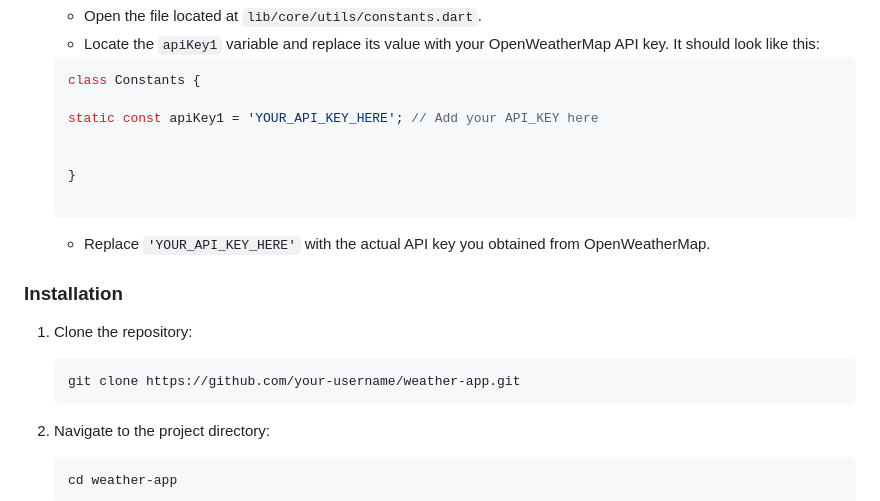
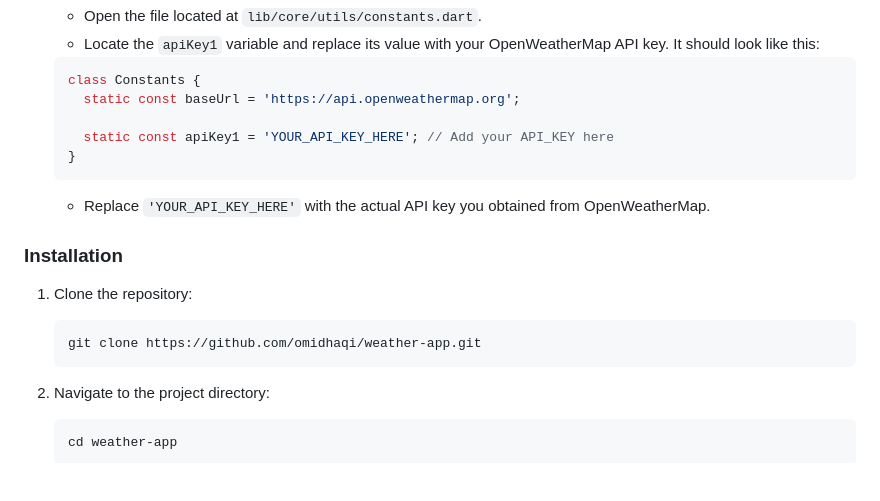
Before and after one commit to OmidHaqi/weather_app, a Markdown page: README.md, the part around the change. GitHub-like rendering; blank space fills up the shorter version.

Commit message:
fix some bugs

````diff
--- a/README.md
+++ b/README.md
@@ -45,12 +45,10 @@ This app requires an API key from OpenWeatherMap to fetch weather data. Follow t
 
     ```dart
     class Constants {
+      static const baseUrl = 'https://api.openweathermap.org';
 
-    static const apiKey1 = 'YOUR_API_KEY_HERE'; // Add your API_KEY here
-
-
+      static const apiKey1 = 'YOUR_API_KEY_HERE'; // Add your API_KEY here
     }
-
     ```
 
     - Replace `'YOUR_API_KEY_HERE'` with the actual API key you obtained from OpenWeatherMap.
@@ -61,7 +59,7 @@ This app requires an API key from OpenWeatherMap to fetch weather data. Follow t
 1. Clone the repository:
 
     ```bash
-    git clone https://github.com/your-username/weather-app.git
+    git clone https://github.com/omidhaqi/weather-app.git
     ```
 
 2. Navigate to the project directory:
````
